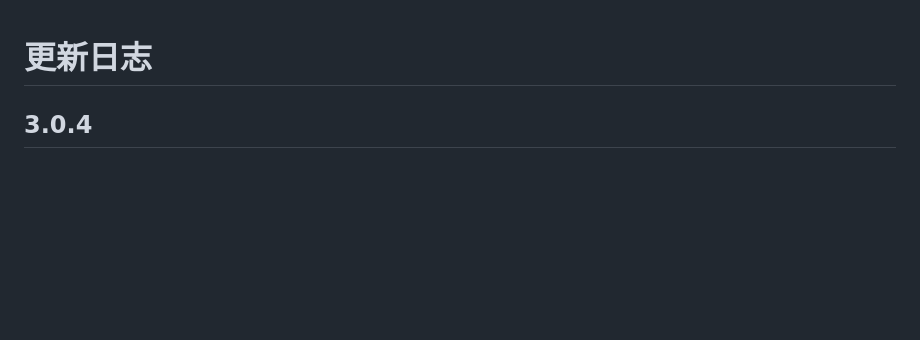
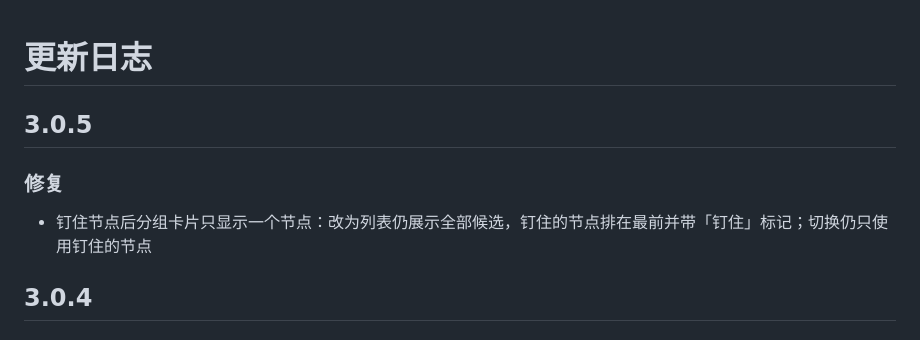
Before and after one commit to shwenyu/Autonode, a Markdown page: CHANGELOG.md, the part around the change. Drawn GitHub-style; blank space fills up the shorter version.

```diff
--- a/CHANGELOG.md
+++ b/CHANGELOG.md
@@ -1,4 +1,10 @@
 # 更新日志
+
+## 3.0.5
+
+### 修复
+
+- 钉住节点后分组卡片只显示一个节点：改为列表仍展示全部候选，钉住的节点排在最前并带「钉住」标记；切换仍只使用钉住的节点
 
 ## 3.0.4
 
```
Also changed, not shown: docs/screenshots/groups-ai.png (added), 1 other file.
